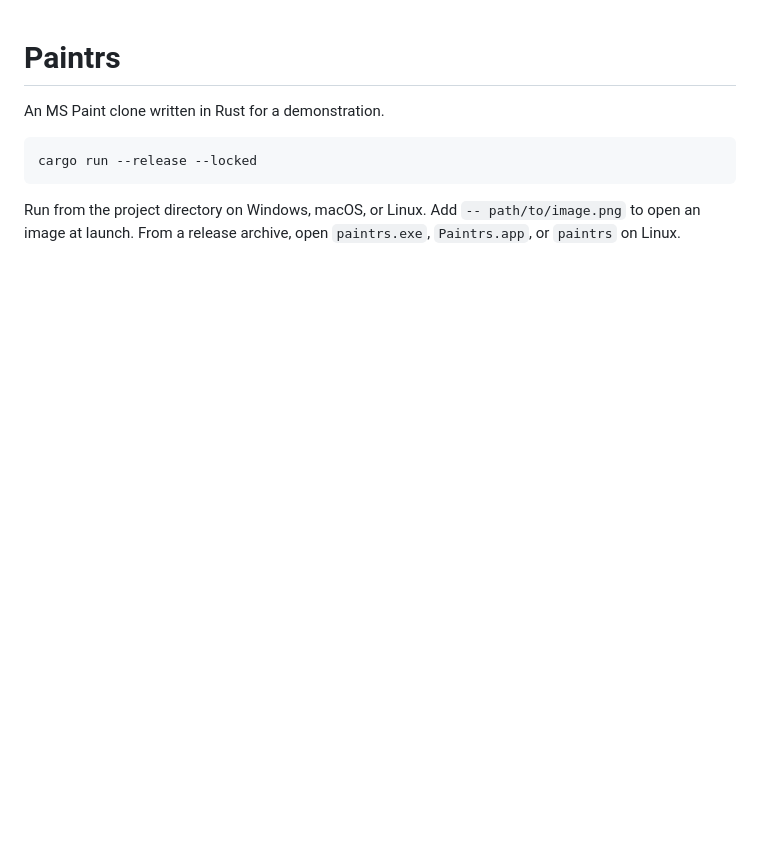
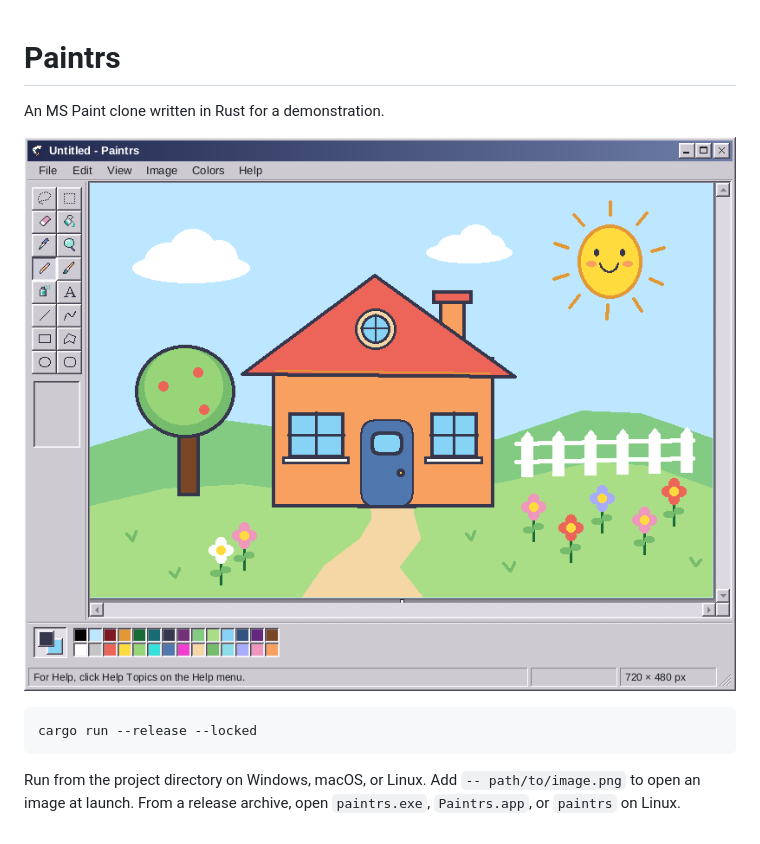
Before and after one commit to bitplane/paintrs, a Markdown page: README.md, the part around the change. Rendered like a GitHub page; pictures changed too: assets/screenshot.png (added); blank space fills up the shorter version.

Commit message:
Show Paintrs in the README

````diff
--- a/README.md
+++ b/README.md
@@ -1,6 +1,8 @@
 # Paintrs
 
 An MS Paint clone written in Rust for a demonstration.
+
+![A childlike drawing of a house and garden in Paintrs](assets/screenshot.png)
 
 ```sh
 cargo run --release --locked
````
